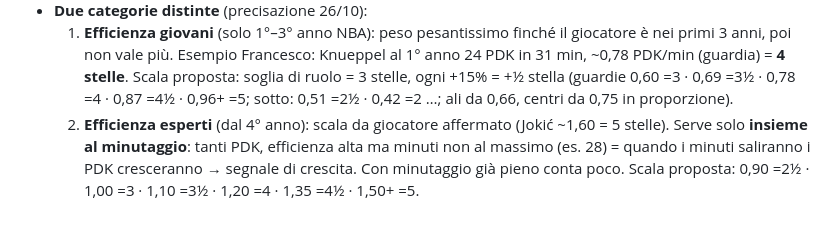
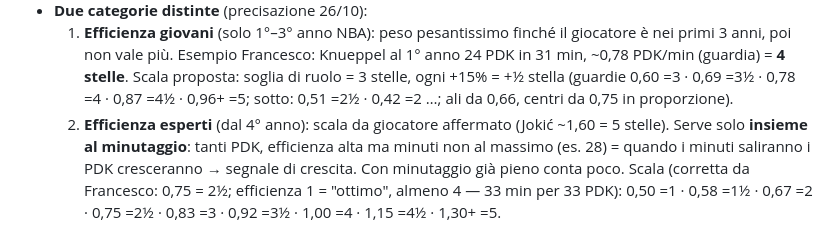
Before and after one commit to 2gzcr8rtk7-bot/Dynasty-league, a Markdown page: tools/CRITERI_VALORI.md, the part around the change. Rendered like a GitHub page.

Commit message:
Criteri: scala efficienza esperti corretta
Co-Authored-By: Claude Opus 5.5 <noreply@anthropic.com>
Claude-Session: https://claude.ai/code/session_01QMcoSEHoKcZUdBC96sm21k

```diff
--- a/tools/CRITERI_VALORI.md
+++ b/tools/CRITERI_VALORI.md
@@ -60,4 +60,5 @@ Peso sul valore/prezzo:
   2. **Efficienza esperti** (dal 4° anno): scala da giocatore affermato (Jokić ~1,60 = 5 stelle). Serve solo **insieme al
      minutaggio**: tanti PDK, efficienza alta ma minuti non al massimo (es. 28) = quando i minuti saliranno i PDK cresceranno
      → segnale di crescita. Con minutaggio già pieno conta poco.
-     Scala proposta: 0,90 =2½ · 1,00 =3 · 1,10 =3½ · 1,20 =4 · 1,35 =4½ · 1,50+ =5.
+     Scala (corretta da Francesco: 0,75 = 2½; efficienza 1 = "ottimo", almeno 4 — 33 min per 33 PDK):
+     0,50 =1 · 0,58 =1½ · 0,67 =2 · 0,75 =2½ · 0,83 =3 · 0,92 =3½ · 1,00 =4 · 1,15 =4½ · 1,30+ =5.
```
